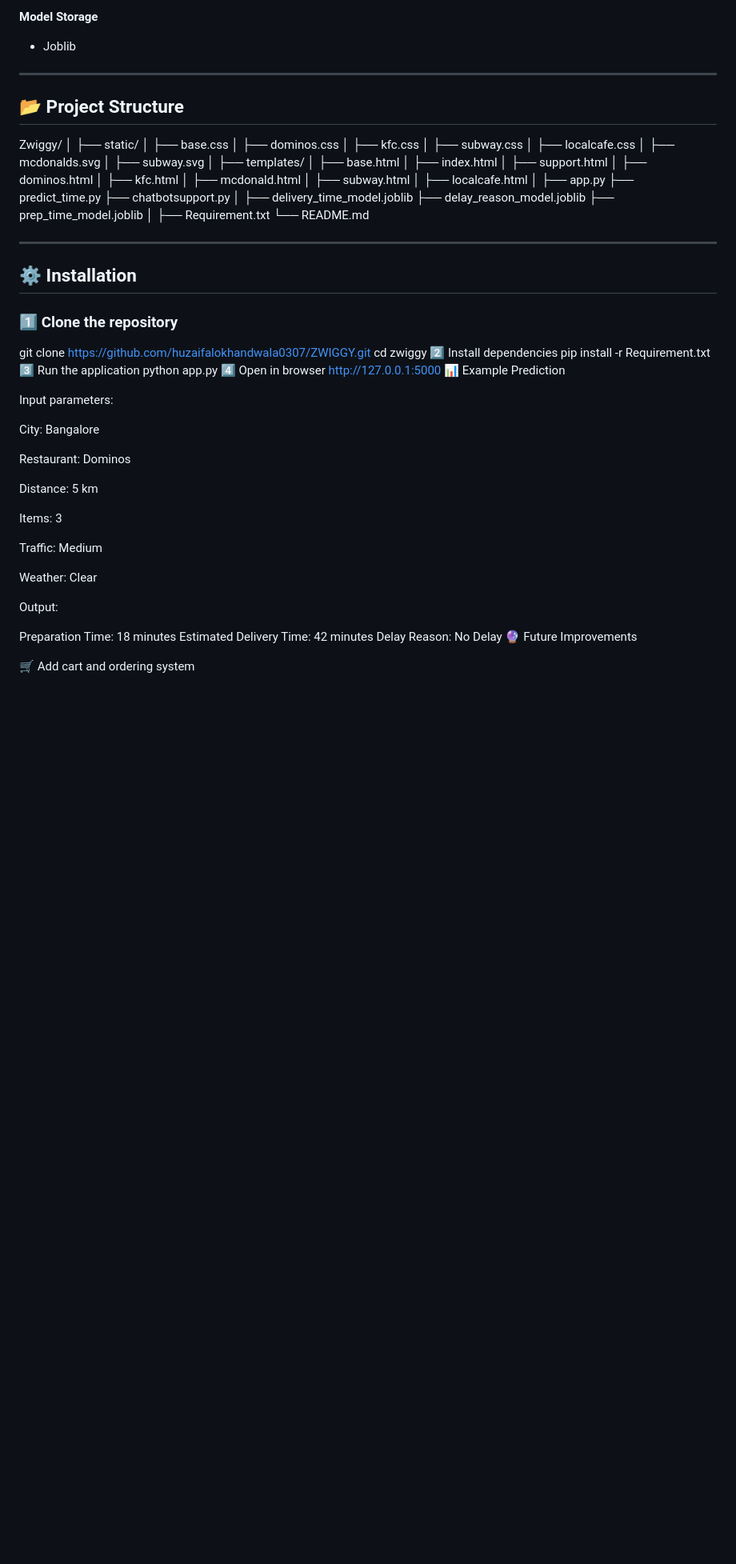
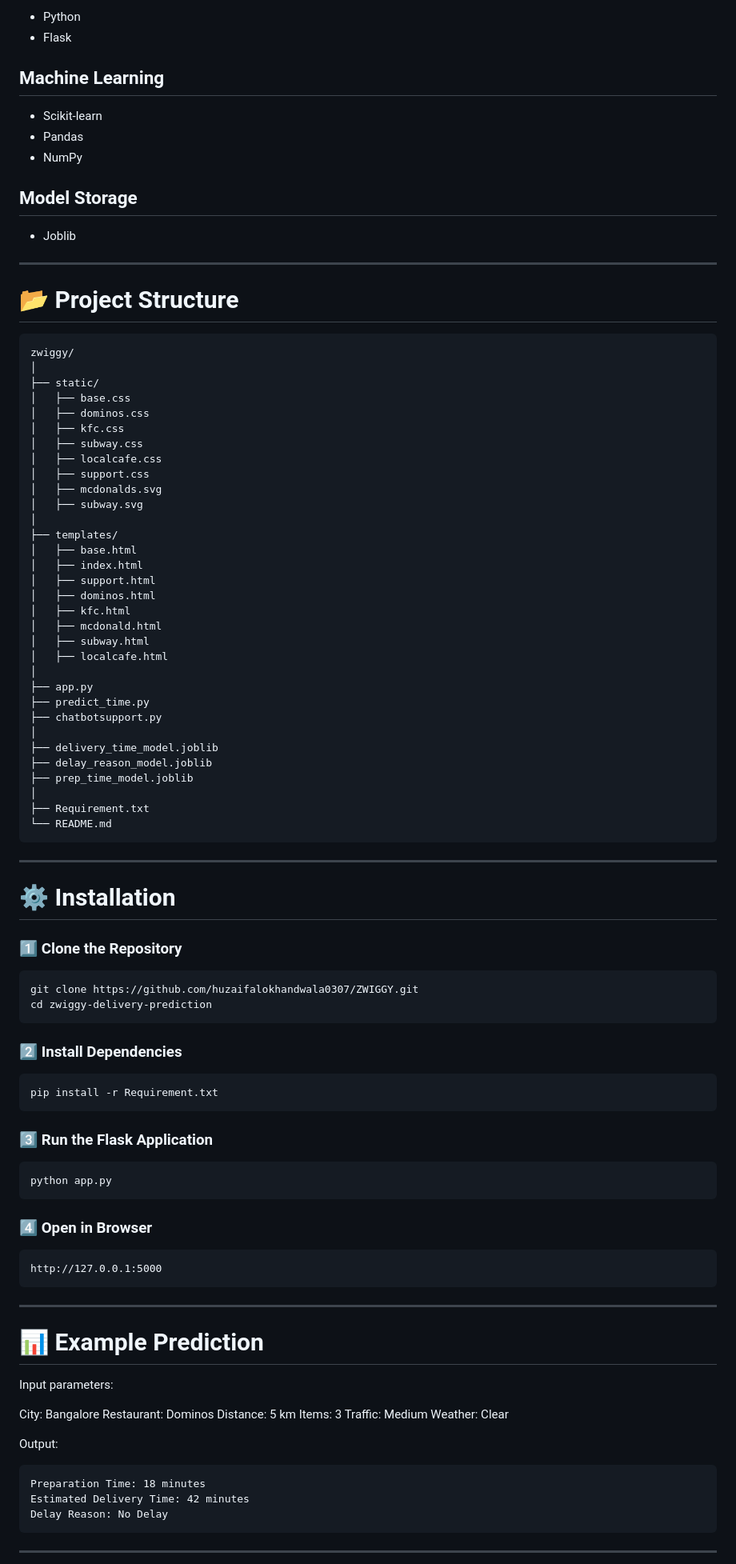
Before and after one commit to huzaifalokhandwala0307/ZWIGGY, a Markdown page: Readme.md, the part around one of its changes. Shown at 80% size. Drawn GitHub-style; blank space fills up the shorter version.

````diff
--- a/Readme.md
+++ b/Readme.md
@@ -69,32 +77,43 @@ The app simulates a modern food delivery platform where users can browse restaur
 
-**Model Storage**
-- Joblib
+* Python
+* Flask
+
+## Machine Learning
+
+* Scikit-learn
+* Pandas
+* NumPy
+
+## Model Storage
+
+* Joblib
 
 ---
 
-## 📂 Project Structure
+# 📂 Project Structure
 
-
-Zwiggy/
+```
+zwiggy/
 │
 ├── static/
-│ ├── base.css
-│ ├── dominos.css
-│ ├── kfc.css
-│ ├── subway.css
-│ ├── localcafe.css
-│ ├── mcdonalds.svg
-│ ├── subway.svg
+│   ├── base.css
+│   ├── dominos.css
+│   ├── kfc.css
+│   ├── subway.css
+│   ├── localcafe.css
+│   ├── support.css
+│   ├── mcdonalds.svg
+│   ├── subway.svg
 │
 ├── templates/
-│ ├── base.html
-│ ├── index.html
-│ ├── support.html
-│ ├── dominos.html
-│ ├── kfc.html
-│ ├── mcdonald.html
-│ ├── subway.html
-│ ├── localcafe.html
+│   ├── base.html
+│   ├── index.html
+│   ├── support.html
+│   ├── dominos.html
+│   ├── kfc.html
+│   ├── mcdonald.html
+│   ├── subway.html
+│   ├── localcafe.html
 │
 ├── app.py
 ├── predict_time.py
@@ -106,43 +125,57 @@ Zwiggy/
 │
 ├── Requirement.txt
 └── README.md
-
+```
 
 ---
 
-## ⚙️ Installation
+# ⚙️ Installation
 
-### 1️⃣ Clone the repository
+### 1️⃣ Clone the Repository
+
+```
 git clone https://github.com/huzaifalokhandwala0307/ZWIGGY.git
-cd zwiggy
-2️⃣ Install dependencies
+cd zwiggy-delivery-prediction
+```
+
+### 2️⃣ Install Dependencies
+
+```
 pip install -r Requirement.txt
-3️⃣ Run the application
+```
+
+### 3️⃣ Run the Flask Application
+
+```
 python app.py
-4️⃣ Open in browser
+```
+
+### 4️⃣ Open in Browser
+
+```
 http://127.0.0.1:5000
-📊 Example Prediction
+```
+
+---
+
+# 📊 Example Prediction
 
 Input parameters:
 
 City: Bangalore
-
 Restaurant: Dominos
-
 Distance: 5 km
-
 Items: 3
-
 Traffic: Medium
-
 Weather: Clear
 
 Output:
 
+```
 Preparation Time: 18 minutes
 Estimated Delivery Time: 42 minutes
 Delay Reason: No Delay
-🔮 Future Improvements
+```
 
-🛒 Add cart and ordering system
+---
 
````
Also changed, not shown: other parts of Readme.md (+71 -115 lines).
